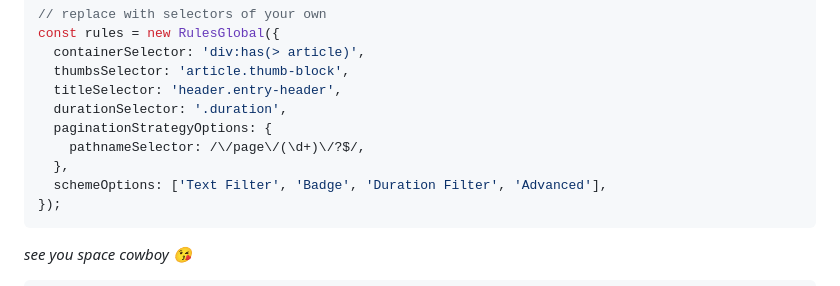
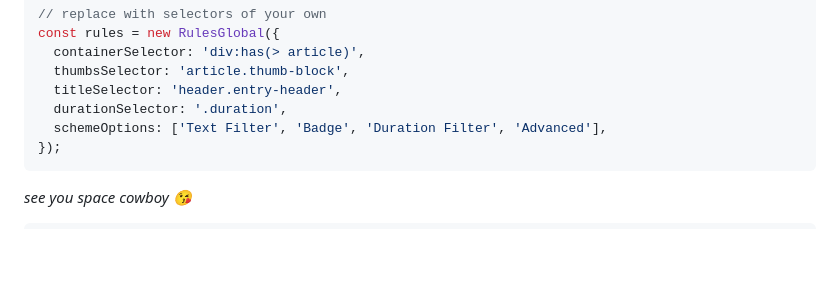
Before and after one commit to smartacephale/sleazy-fork, a Markdown page: README.md, the part around the change. GitHub-like rendering; blank space fills up the shorter version.

````diff
--- a/README.md
+++ b/README.md
@@ -15,9 +15,6 @@ const rules = new RulesGlobal({
   thumbsSelector: 'article.thumb-block',
   titleSelector: 'header.entry-header',
   durationSelector: '.duration',
-  paginationStrategyOptions: {
-    pathnameSelector: /\/page\/(\d+)\/?$/,
-  },
   schemeOptions: ['Text Filter', 'Badge', 'Duration Filter', 'Advanced'],
 });
 ```
````
